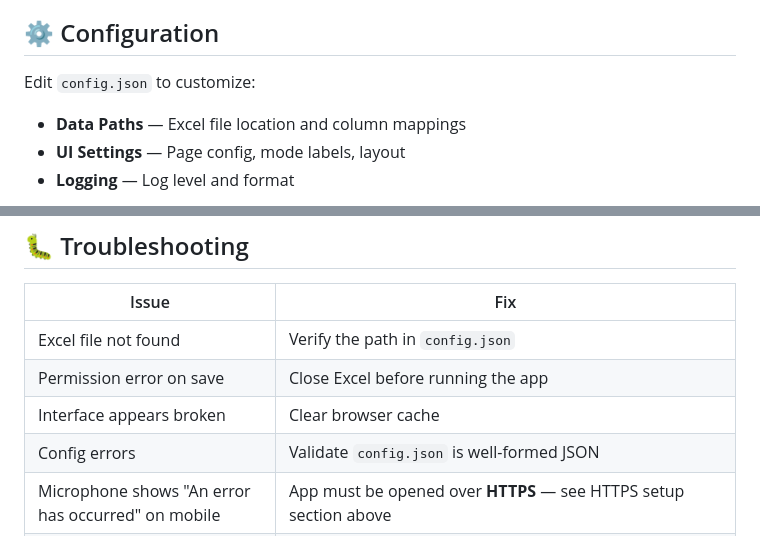
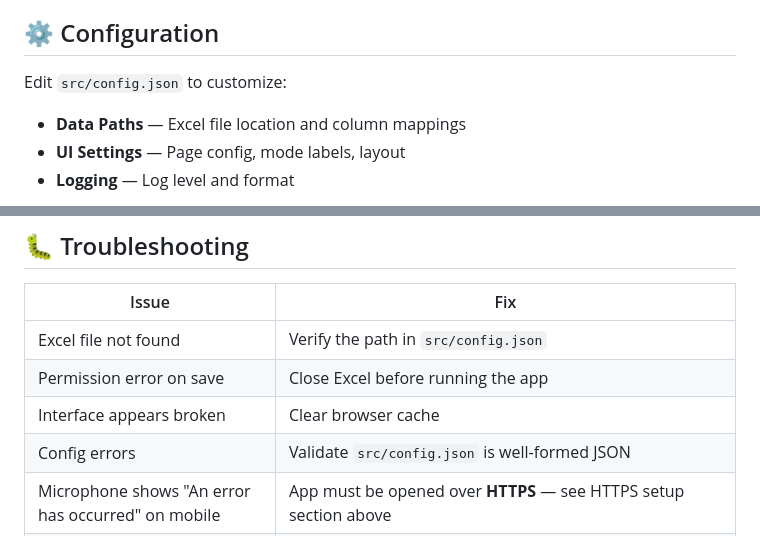
Before and after one commit to ferraroroberto/grocery-shopping-automation, a Markdown page: README.md, 2 parts joined by grey strips. Rendered like a GitHub page.

```diff
--- a/README.md
+++ b/README.md
@@ -133,7 +133,7 @@ Open `https://<local-ip>:8502` — the browser will warn "Not secure". Tap **Adv
 
 ## ⚙️ Configuration
 
-Edit `config.json` to customize:
+Edit `src/config.json` to customize:
 - **Data Paths** — Excel file location and column mappings
 - **UI Settings** — Page config, mode labels, layout
 - **Logging** — Log level and format
@@ -245,10 +245,10 @@ is in [`docs/browser-automation-build.md`](docs/browser-automation-build.md).
 
 | Issue | Fix |
 |-------|-----|
-| Excel file not found | Verify the path in `config.json` |
+| Excel file not found | Verify the path in `src/config.json` |
 | Permission error on save | Close Excel before running the app |
 | Interface appears broken | Clear browser cache |
-| Config errors | Validate `config.json` is well-formed JSON |
+| Config errors | Validate `src/config.json` is well-formed JSON |
 | Microphone shows "An error has occurred" on mobile | App must be opened over **HTTPS** — see HTTPS setup section above |
 | Browser says "Your connection is not private" on desktop | Re-run `& .\.venv\Scripts\python.exe src\gen_ssl_cert.py` — it installs the cert into Windows trust store |
 | Browser says "Your connection is not private" on mobile | Self-signed cert warning — tap **Advanced → Proceed** once per device |
```
Also changed, not shown: docs/browser-automation-build.md (+34 -34 lines).
